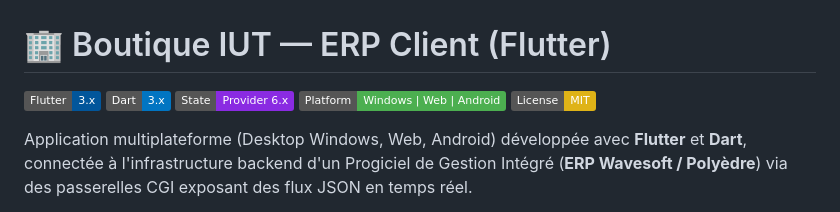
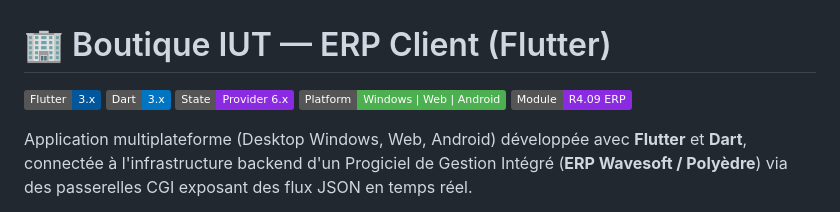
Before and after one commit to NewGamer62/cpp-erp-system, a Markdown page: README.md, the part around the change. Rendered like a GitHub page; badges without logos.

Commit message:
docs: replace MIT badge with academic module badge

```diff
--- a/README.md
+++ b/README.md
@@ -4,7 +4,7 @@
 [![Dart](https://img.shields.io/badge/Dart-3.x-0175C2?logo=dart&logoColor=white)](https://dart.dev)
 [![State Management](https://img.shields.io/badge/State-Provider%206.x-blueviolet)](https://pub.dev/packages/provider)
 [![Platform](https://img.shields.io/badge/Platform-Windows%20%7C%20Web%20%7C%20Android-4CAF50)](#)
-[![License: MIT](https://img.shields.io/badge/License-MIT-yellow.svg)](LICENSE)
+[![Module](https://img.shields.io/badge/Module-R4.09%20ERP-blueviolet)](#)
 
 Application multiplateforme (Desktop Windows, Web, Android) développée avec **Flutter** et **Dart**, connectée à l'infrastructure backend d'un Progiciel de Gestion Intégré (**ERP Wavesoft / Polyèdre**) via des passerelles CGI exposant des flux JSON en temps réel.
 
```
